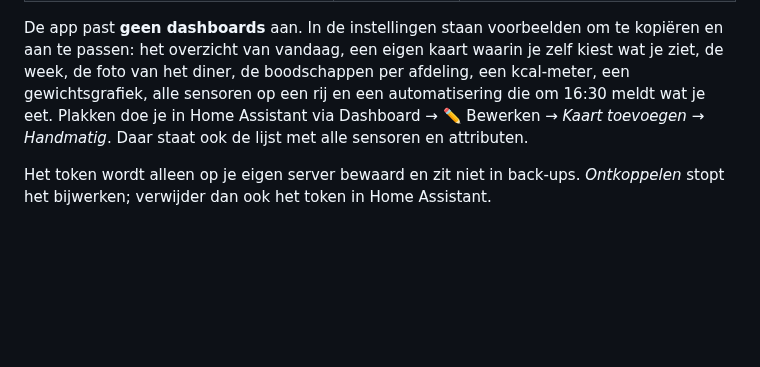
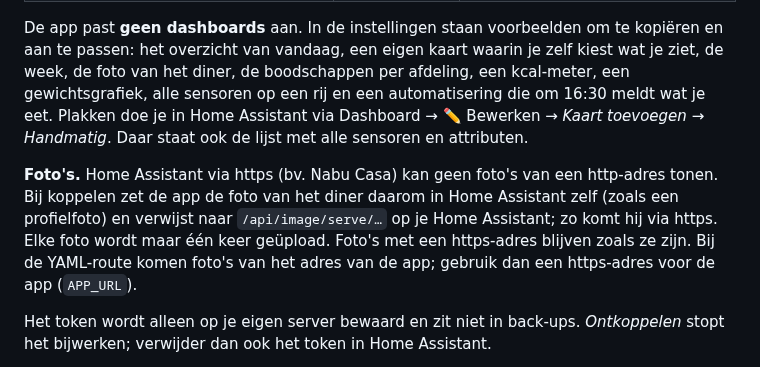
Before and after one commit to DGerding-2307/Maaltijden-app, a Markdown page: docs/handleiding.md, the part around the change. Drawn GitHub-style; blank space fills up the shorter version.

```diff
--- a/docs/handleiding.md
+++ b/docs/handleiding.md
@@ -199,6 +199,11 @@ een eigen kaart waarin je zelf kiest wat je ziet, de week, de foto van het diner
 een gewichtsgrafiek, alle sensoren op een rij en een automatisering die om 16:30 meldt wat je eet.
 Plakken doe je in Home Assistant via Dashboard → ✏️ Bewerken → *Kaart toevoegen* → *Handmatig*. Daar staat ook de lijst met alle sensoren en attributen.
 
+**Foto's.** Home Assistant via https (bv. Nabu Casa) kan geen foto's van een http-adres tonen. Bij koppelen zet de app de foto van het
+diner daarom in Home Assistant zelf (zoals een profielfoto) en verwijst naar `/api/image/serve/…` op je Home Assistant; zo komt hij via https.
+Elke foto wordt maar één keer geüpload. Foto's met een https-adres blijven zoals ze zijn. Bij de YAML-route komen foto's van het adres van de app;
+gebruik dan een https-adres voor de app (`APP_URL`).
+
 Het token wordt alleen op je eigen server bewaard en zit niet in back-ups. *Ontkoppelen* stopt het bijwerken; verwijder dan ook het token in Home Assistant.
 
 **Zonder token, met YAML.** Onder *Liever zonder token, met YAML* staat een blok voor `configuration.yaml` dat dezelfde sensoren maakt.
```
Also changed, not shown: README.md (+2 -1 lines), docs/uat/39-home-assistant.png, docs/uat/40-home-assistant-gekoppeld.png, 9 other files.
